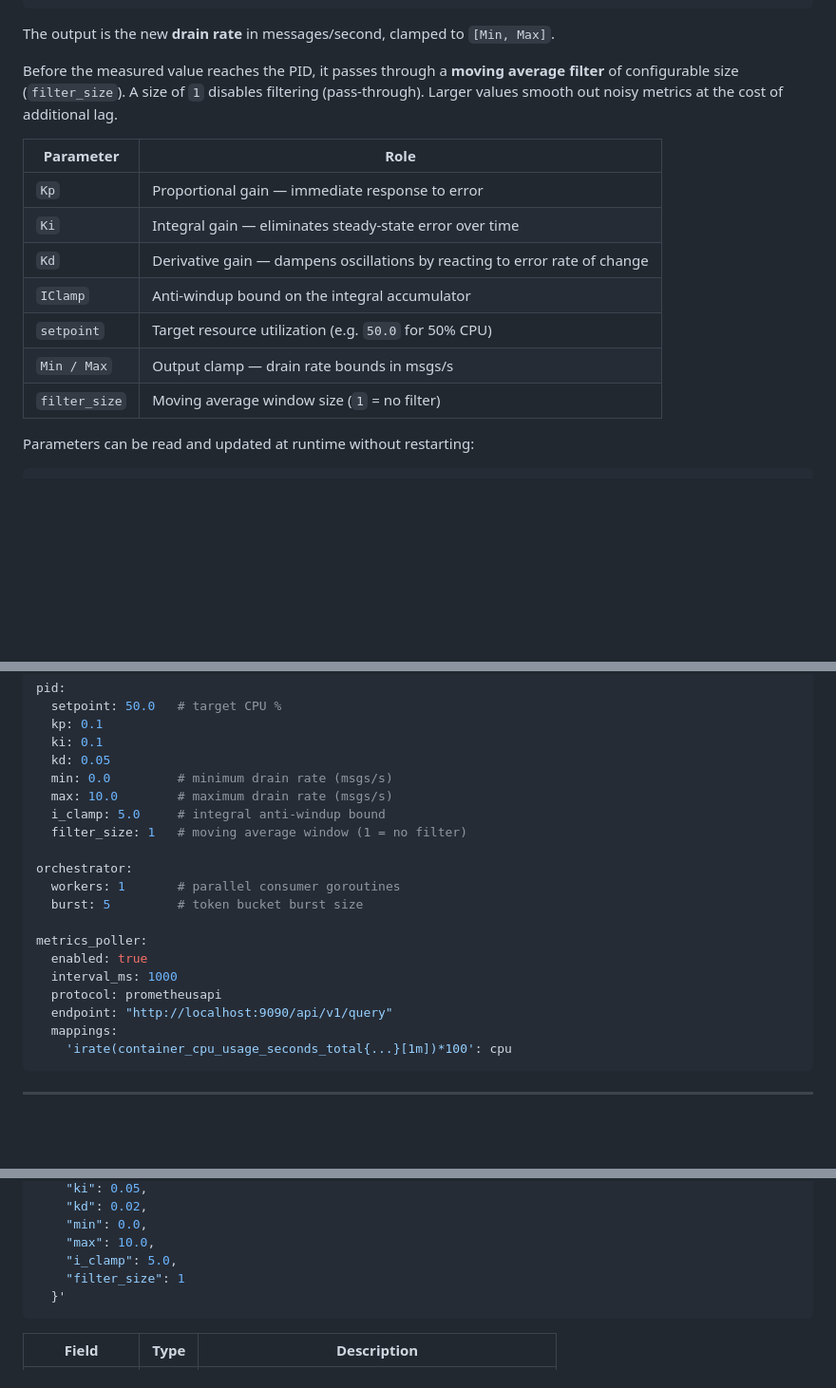
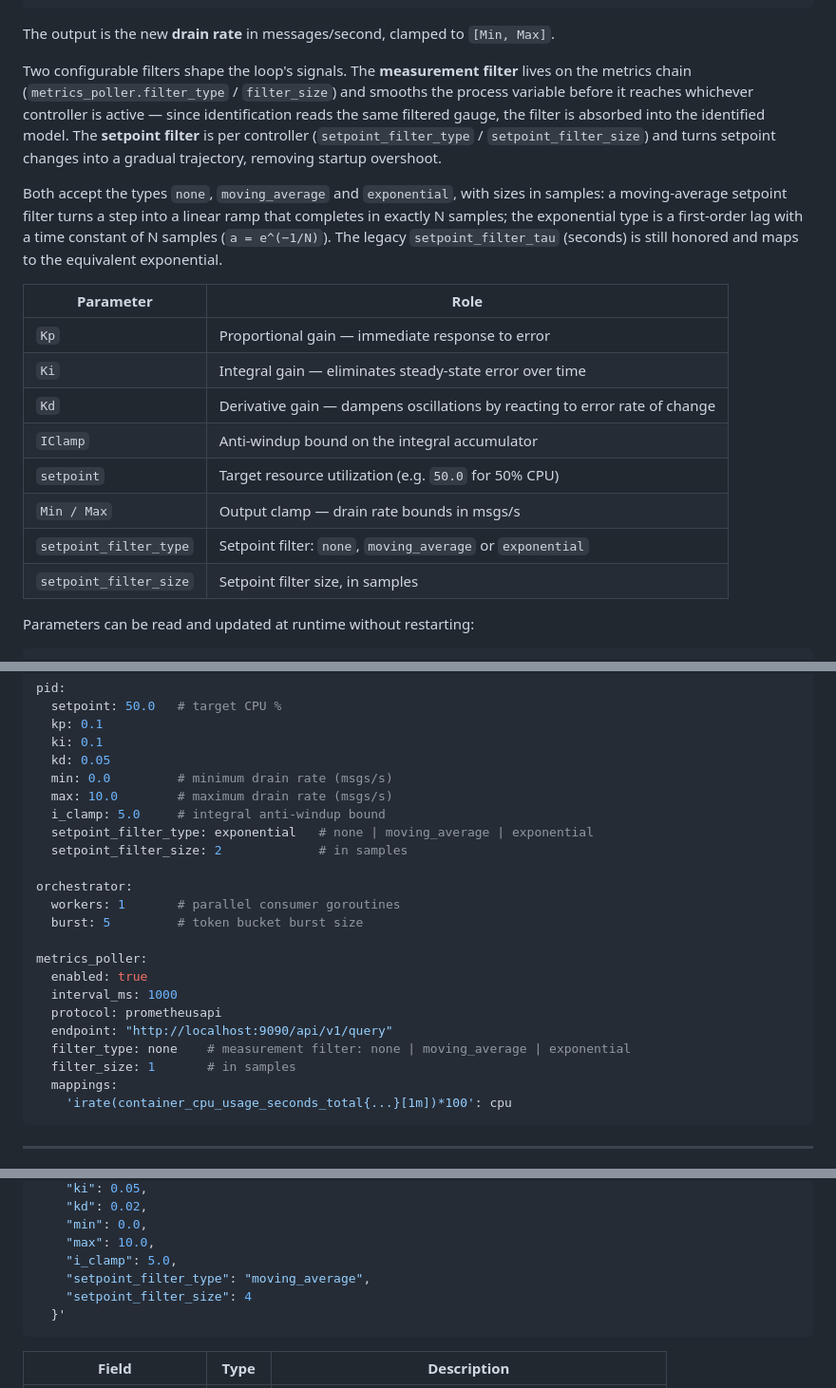
Before and after one commit to adrianozp/gaardrail, a Markdown page: README.md, 3 parts joined by grey strips. Shown at 95% size. GitHub-like rendering; blank space fills up the shorter version.

Commit message:
docs: seção de filtros (setpoint tipo+tamanho; medição na cadeia)

````diff
--- a/README.md
+++ b/README.md
@@ -68,7 +68,9 @@ output(t) = clamp(P + I + D,  Min,  Max)
 
 The output is the new **drain rate** in messages/second, clamped to `[Min, Max]`.
 
-Before the measured value reaches the PID, it passes through a **moving average filter** of configurable size (`filter_size`). A size of `1` disables filtering (pass-through). Larger values smooth out noisy metrics at the cost of additional lag.
+Two configurable filters shape the loop's signals. The **measurement filter** lives on the metrics chain (`metrics_poller.filter_type` / `filter_size`) and smooths the process variable before it reaches whichever controller is active — since identification reads the same filtered gauge, the filter is absorbed into the identified model. The **setpoint filter** is per controller (`setpoint_filter_type` / `setpoint_filter_size`) and turns setpoint changes into a gradual trajectory, removing startup overshoot.
+
+Both accept the types `none`, `moving_average` and `exponential`, with sizes in samples: a moving-average setpoint filter turns a step into a linear ramp that completes in exactly N samples; the exponential type is a first-order lag with a time constant of N samples (`a = e^(−1/N)`). The legacy `setpoint_filter_tau` (seconds) is still honored and maps to the equivalent exponential.
 
 | Parameter | Role |
 |-----------|------|
@@ -78,7 +80,8 @@ Before the measured value reaches the PID, it passes through a **moving average
 | `IClamp` | Anti-windup bound on the integral accumulator |
 | `setpoint` | Target resource utilization (e.g. `50.0` for 50% CPU) |
 | `Min / Max` | Output clamp — drain rate bounds in msgs/s |
-| `filter_size` | Moving average window size (`1` = no filter) |
+| `setpoint_filter_type` | Setpoint filter: `none`, `moving_average` or `exponential` |
+| `setpoint_filter_size` | Setpoint filter size, in samples |
 
 Parameters can be read and updated at runtime without restarting:
 
@@ -171,7 +174,8 @@ pid:
   min: 0.0         # minimum drain rate (msgs/s)
   max: 10.0        # maximum drain rate (msgs/s)
   i_clamp: 5.0     # integral anti-windup bound
-  filter_size: 1   # moving average window (1 = no filter)
+  setpoint_filter_type: exponential   # none | moving_average | exponential
+  setpoint_filter_size: 2             # in samples
 
 orchestrator:
   workers: 1       # parallel consumer goroutines
@@ -182,6 +186,8 @@ metrics_poller:
   interval_ms: 1000
   protocol: prometheusapi
   endpoint: "http://localhost:9090/api/v1/query"
+  filter_type: none    # measurement filter: none | moving_average | exponential
+  filter_size: 1       # in samples
   mappings:
     'irate(container_cpu_usage_seconds_total{...}[1m])*100': cpu
 ```
@@ -268,7 +274,8 @@ curl -X PATCH http://localhost:8080/pid \
     "min": 0.0,
     "max": 10.0,
     "i_clamp": 5.0,
-    "filter_size": 1
+    "setpoint_filter_type": "moving_average",
+    "setpoint_filter_size": 4
   }'
 ```
 
````
Also changed, not shown: other parts of README.md (+2 -1 lines).
